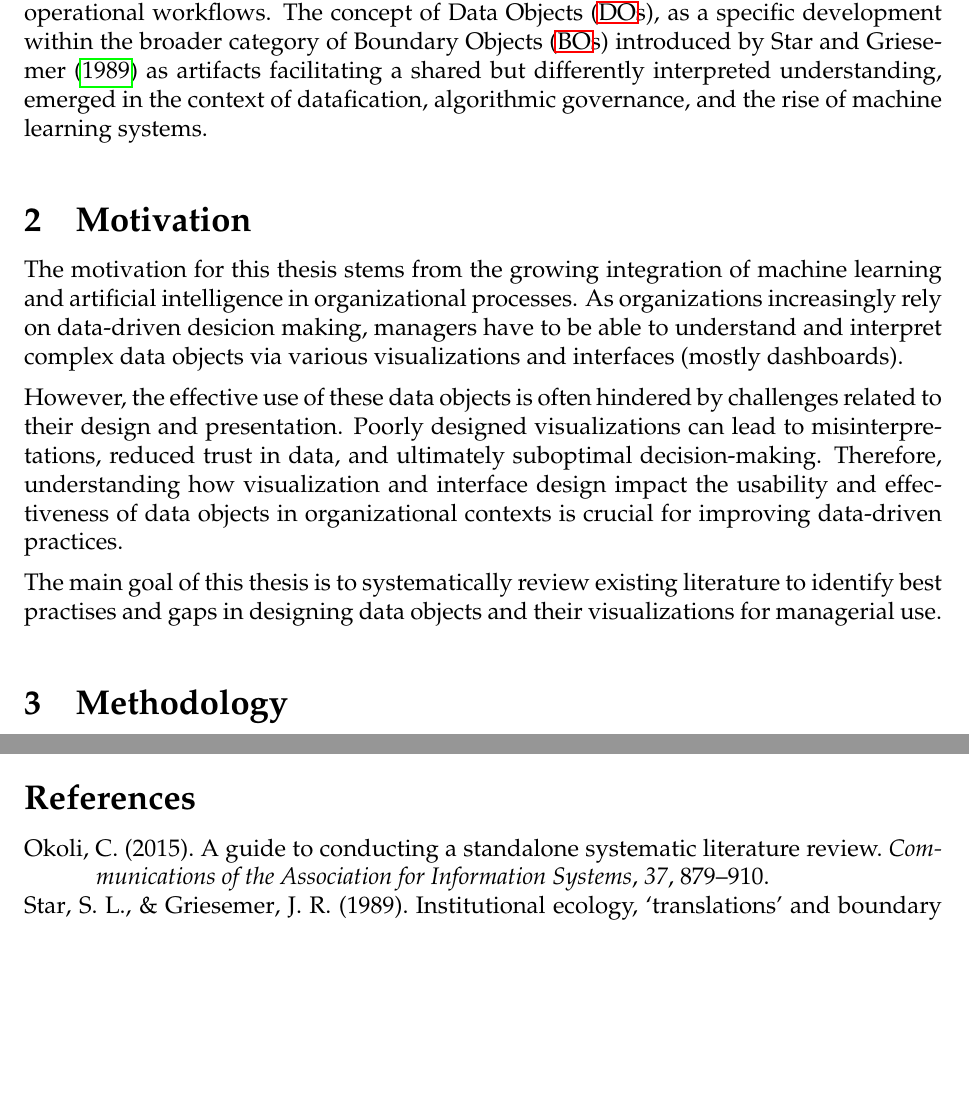
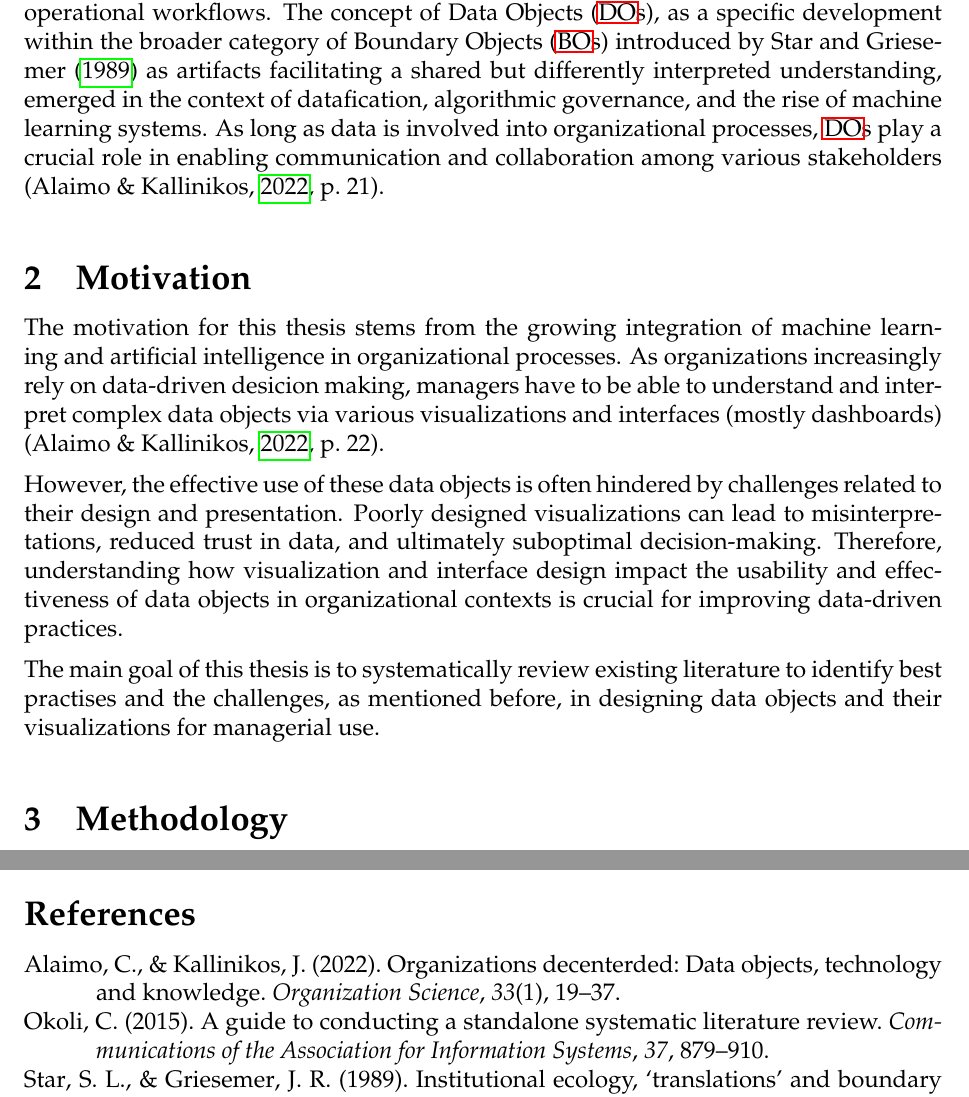
Before and after one commit to linusschaermann/data-objects-expose, a LaTeX document (main.tex): two parts of pages 4 and 6 of 7, joined at a grey line, cut so that both start at the same text, the shorter picture padded with empty space. Compiled offline with pdfLaTeX.

Commit message:
Adding some citations

```diff
--- a/main.tex
+++ b/main.tex
@@ -177,15 +177,15 @@
 
 \section{Research Topic} \label{researchtopic}
 
-In recent years, the integration of \ac{ML} technologies into organizational processes has become increasingly prevalent. These technologies generate and utilize vast amounts of data, which serve as critical components in decision-making and operational workflows. The concept of \acp{DO}, as a specific development within the broader category of \acp{BO} introduced by \citet{RN3} as artifacts facilitating a shared but differently interpreted understanding, emerged in the context of datafication, algorithmic governance, and the rise of machine learning systems.
+In recent years, the integration of \ac{ML} technologies into organizational processes has become increasingly prevalent. These technologies generate and utilize vast amounts of data, which serve as critical components in decision-making and operational workflows. The concept of \acp{DO}, as a specific development within the broader category of \acp{BO} introduced by \citet{RN3} as artifacts facilitating a shared but differently interpreted understanding, emerged in the context of datafication, algorithmic governance, and the rise of machine learning systems. As long as data is involved into organizational processes, \acp{DO} play a crucial role in enabling communication and collaboration among various stakeholders \citep[21]{RN1}.
 
 \section{Motivation} \label{motivation}
 
-The motivation for this thesis stems from the growing integration of machine learning and artificial intelligence in organizational processes. As organizations increasingly rely on data-driven desicion making, managers have to be able to understand and interpret complex data objects via various visualizations and interfaces (mostly dashboards).
+The motivation for this thesis stems from the growing integration of machine learning and artificial intelligence in organizational processes. As organizations increasingly rely on data-driven desicion making, managers have to be able to understand and interpret complex data objects via various visualizations and interfaces (mostly dashboards) \citep[22]{RN1}.
 
 However, the effective use of these data objects is often hindered by challenges related to their design and presentation. Poorly designed visualizations can lead to misinterpretations, reduced trust in data, and ultimately suboptimal decision-making. Therefore, understanding how visualization and interface design impact the usability and effectiveness of data objects in organizational contexts is crucial for improving data-driven practices.
 
-The main goal of this thesis is to systematically review existing literature to identify best practises and gaps in designing data objects and their visualizations for managerial use.
+The main goal of this thesis is to systematically review existing literature to identify best practises and the challenges, as mentioned before, in designing data objects and their visualizations for managerial use.
 
 \section{Methodology} \label{methodology}
 
```
Also changed, not shown: main.pdf.
